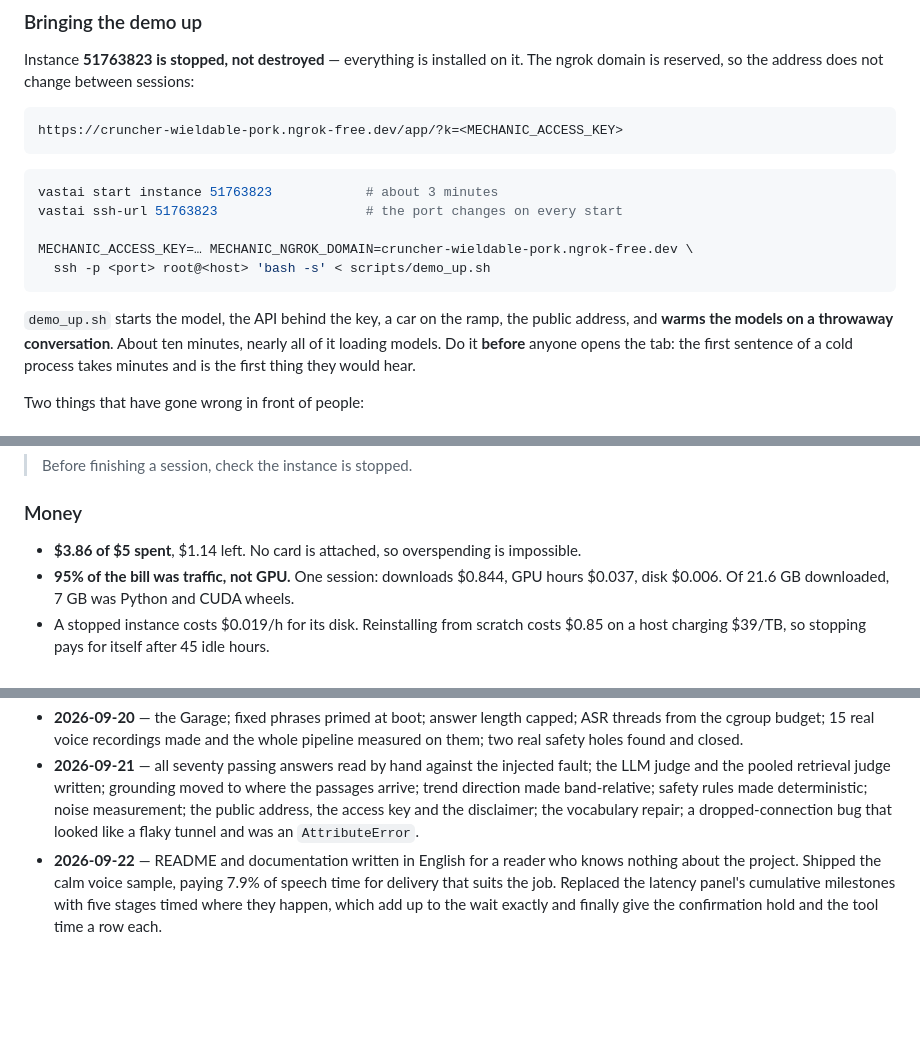
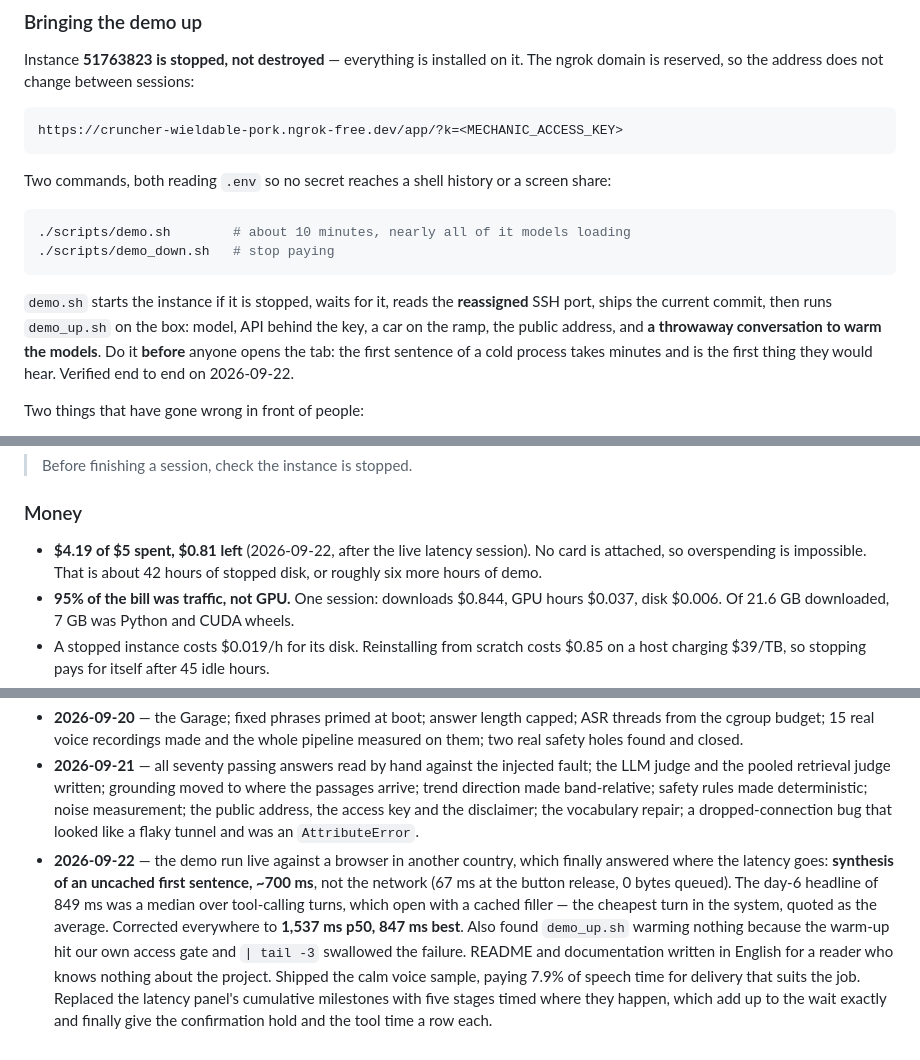
Before and after one commit to DanilAra7/voice-mechanic, a Markdown page: docs/PROGRESS.md, 3 parts joined by grey strips. Drawn GitHub-style; blank space fills up the shorter version.

Commit message:
Close the day: instance stopped, state written down
Co-Authored-By: Claude Opus 5 <noreply@anthropic.com>

````diff
--- a/docs/PROGRESS.md
+++ b/docs/PROGRESS.md
@@ -13,18 +13,18 @@ is reserved, so the address does not change between sessions:
 https://cruncher-wieldable-pork.ngrok-free.dev/app/?k=<MECHANIC_ACCESS_KEY>
 ```
 
+Two commands, both reading `.env` so no secret reaches a shell history or a screen share:
+
 ```bash
-vastai start instance 51763823            # about 3 minutes
-vastai ssh-url 51763823                   # the port changes on every start
-
-MECHANIC_ACCESS_KEY=… MECHANIC_NGROK_DOMAIN=cruncher-wieldable-pork.ngrok-free.dev \
-  ssh -p <port> root@<host> 'bash -s' < scripts/demo_up.sh
+./scripts/demo.sh        # about 10 minutes, nearly all of it models loading
+./scripts/demo_down.sh   # stop paying
 ```
 
-`demo_up.sh` starts the model, the API behind the key, a car on the ramp, the public address, and
-**warms the models on a throwaway conversation**. About ten minutes, nearly all of it loading
-models. Do it **before** anyone opens the tab: the first sentence of a cold process takes minutes
-and is the first thing they would hear.
+`demo.sh` starts the instance if it is stopped, waits for it, reads the **reassigned** SSH port,
+ships the current commit, then runs `demo_up.sh` on the box: model, API behind the key, a car on
+the ramp, the public address, and **a throwaway conversation to warm the models**. Do it
+**before** anyone opens the tab: the first sentence of a cold process takes minutes and is the
+first thing they would hear. Verified end to end on 2026-09-22.
 
 Two things that have gone wrong in front of people:
 
@@ -168,7 +168,9 @@ No state may depend on the browser pane being alive. Dev servers start by name f
 
 ### Money
 
-- **$3.86 of $5 spent**, $1.14 left. No card is attached, so overspending is impossible.
+- **$4.19 of $5 spent, $0.81 left** (2026-09-22, after the live latency session). No card is
+  attached, so overspending is impossible. That is about 42 hours of stopped disk, or roughly
+  six more hours of demo.
 - **95% of the bill was traffic, not GPU.** One session: downloads $0.844, GPU hours $0.037,
   disk $0.006. Of 21.6 GB downloaded, 7 GB was Python and CUDA wheels.
 - A stopped instance costs $0.019/h for its disk. Reinstalling from scratch costs $0.85 on a host
@@ -209,4 +211,10 @@ No state may depend on the browser pane being alive. Dev servers start by name f
 - **2026-09-19** — first working end-to-end spoken run.
 - **2026-09-20** — the Garage; fixed phrases primed at boot; answer length capped; ASR threads from the cgroup budget; 15 real voice recordings made and the whole pipeline measured on them; two real safety holes found and closed.
 - **2026-09-21** — all seventy passing answers read by hand against the injected fault; the LLM judge and the pooled retrieval judge written; grounding moved to where the passages arrive; trend direction made band-relative; safety rules made deterministic; noise measurement; the public address, the access key and the disclaimer; the vocabulary repair; a dropped-connection bug that looked like a flaky tunnel and was an `AttributeError`.
-- **2026-09-22** — README and documentation written in English for a reader who knows nothing about the project. Shipped the calm voice sample, paying 7.9% of speech time for delivery that suits the job. Replaced the latency panel's cumulative milestones with five stages timed where they happen, which add up to the wait exactly and finally give the confirmation hold and the tool time a row each.
+- **2026-09-22** — the demo run live against a browser in another country, which finally
+  answered where the latency goes: **synthesis of an uncached first sentence, ~700 ms**, not the
+  network (67 ms at the button release, 0 bytes queued). The day-6 headline of 849 ms was a
+  median over tool-calling turns, which open with a cached filler — the cheapest turn in the
+  system, quoted as the average. Corrected everywhere to **1,537 ms p50, 847 ms best**. Also
+  found `demo_up.sh` warming nothing because the warm-up hit our own access gate and `| tail -3`
+  swallowed the failure. README and documentation written in English for a reader who knows nothing about the project. Shipped the calm voice sample, paying 7.9% of speech time for delivery that suits the job. Replaced the latency panel's cumulative milestones with five stages timed where they happen, which add up to the wait exactly and finally give the confirmation hold and the tool time a row each.
````
